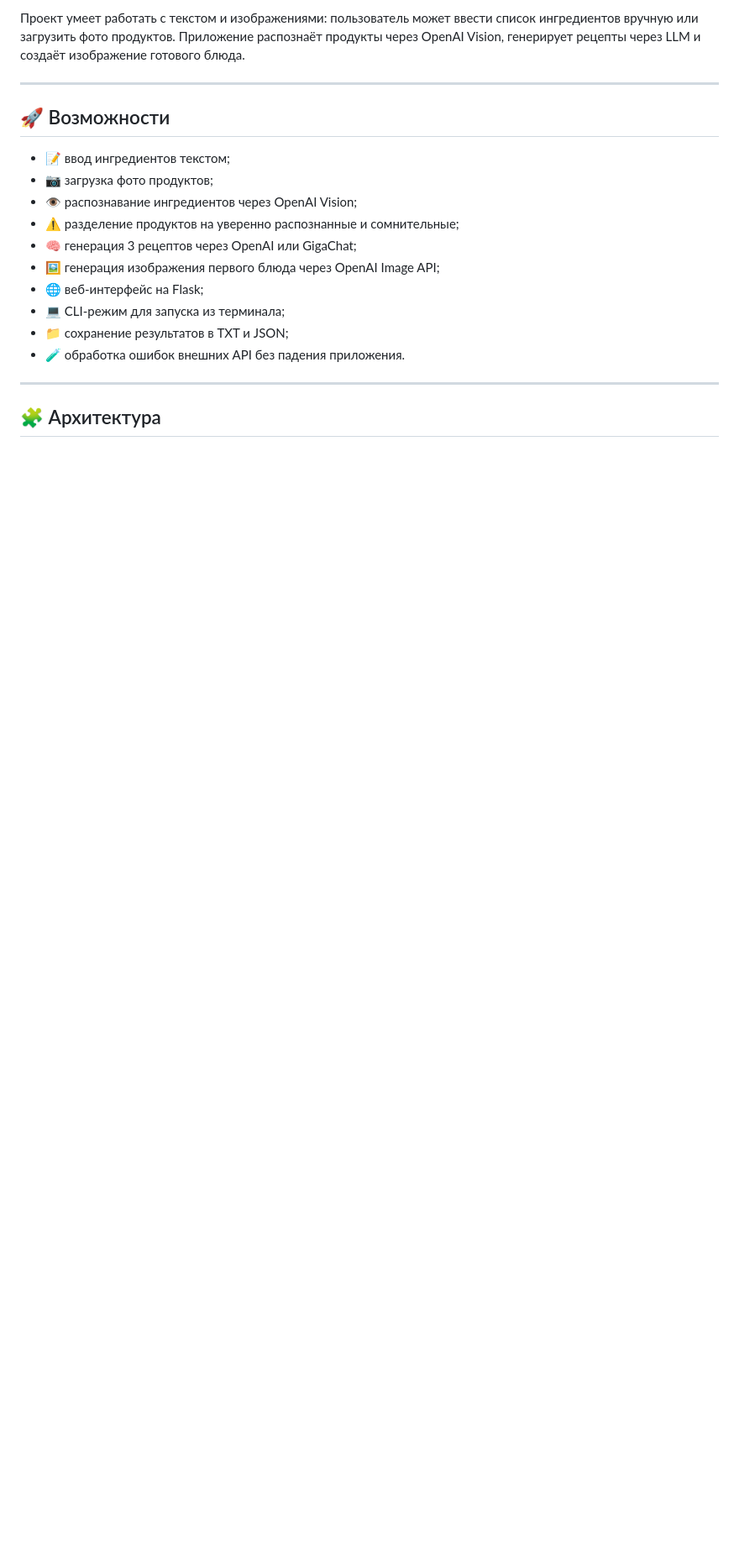
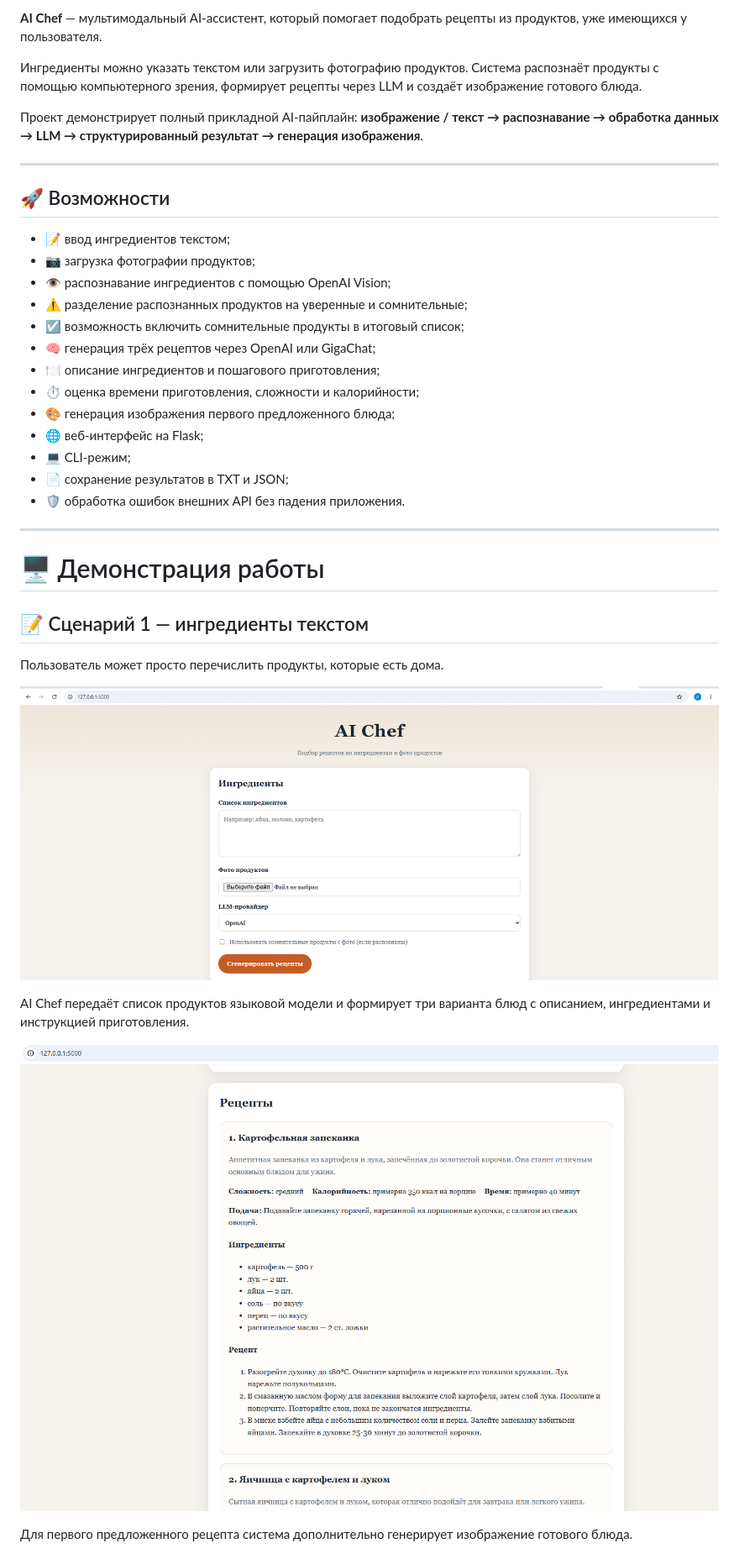
Before and after one commit to andrgol12-sys/ai-chef-multimodal-assistant, a Markdown page: README.md, the part around one of its changes. Shown at 84% size. GitHub-like rendering; blank space fills up the shorter version.

```diff
--- a/README.md
+++ b/README.md
@@ -4,21 +4,41 @@ AI Chef — это мультимодальный AI-ассистент, кот
 
-Проект умеет работать с текстом и изображениями: пользователь может ввести список ингредиентов вручную или загрузить фото продуктов. Приложение распознаёт продукты через OpenAI Vision, генерирует рецепты через LLM и создаёт изображение готового блюда.
+**AI Chef** — мультимодальный AI-ассистент, который помогает подобрать рецепты из продуктов, уже имеющихся у пользователя.
+
+Ингредиенты можно указать текстом или загрузить фотографию продуктов. Система распознаёт продукты с помощью компьютерного зрения, формирует рецепты через LLM и создаёт изображение готового блюда.
+
+Проект демонстрирует полный прикладной AI-пайплайн: **изображение / текст → распознавание → обработка данных → LLM → структурированный результат → генерация изображения**.
 
 ---
 
 ## 🚀 Возможности
 
-* 📝 ввод ингредиентов текстом;
-* 📷 загрузка фото продуктов;
-* 👁 распознавание ингредиентов через OpenAI Vision;
-* ⚠️ разделение продуктов на уверенно распознанные и сомнительные;
-* 🧠 генерация 3 рецептов через OpenAI или GigaChat;
-* 🖼 генерация изображения первого блюда через OpenAI Image API;
-* 🌐 веб-интерфейс на Flask;
-* 💻 CLI-режим для запуска из терминала;
-* 📁 сохранение результатов в TXT и JSON;
-* 🧪 обработка ошибок внешних API без падения приложения.
+- 📝 ввод ингредиентов текстом;
+- 📷 загрузка фотографии продуктов;
+- 👁️ распознавание ингредиентов с помощью OpenAI Vision;
+- ⚠️ разделение распознанных продуктов на уверенные и сомнительные;
+- ☑️ возможность включить сомнительные продукты в итоговый список;
+- 🧠 генерация трёх рецептов через OpenAI или GigaChat;
+- 🍽️ описание ингредиентов и пошагового приготовления;
+- ⏱️ оценка времени приготовления, сложности и калорийности;
+- 🎨 генерация изображения первого предложенного блюда;
+- 🌐 веб-интерфейс на Flask;
+- 💻 CLI-режим;
+- 📄 сохранение результатов в TXT и JSON;
+- 🛡️ обработка ошибок внешних API без падения приложения.
 
 ---
 
-## 🧩 Архитектура
+# 🖥️ Демонстрация работы
+
+## 📝 Сценарий 1 — ингредиенты текстом
+
+Пользователь может просто перечислить продукты, которые есть дома.
+
+![Ввод ингредиентов](assets/text-input.png)
+
+AI Chef передаёт список продуктов языковой модели и формирует три варианта блюд с описанием, ингредиентами и инструкцией приготовления.
+
+![Рецепты](assets/text-recipes.png)
+
+Для первого предложенного рецепта система дополнительно генерирует изображение готового блюда.
+
```
Also changed, not shown: other parts of README.md (+142 -115 lines).
